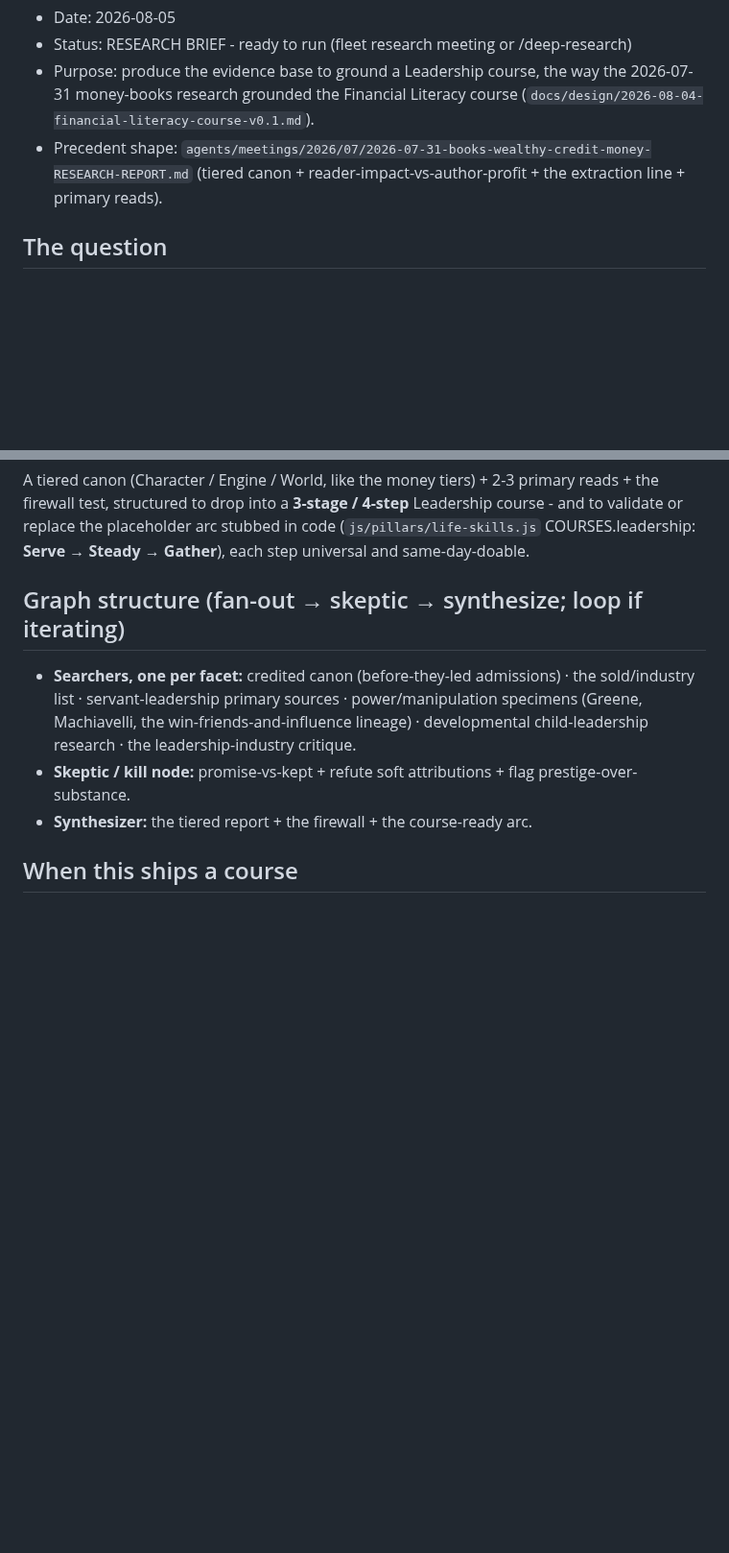
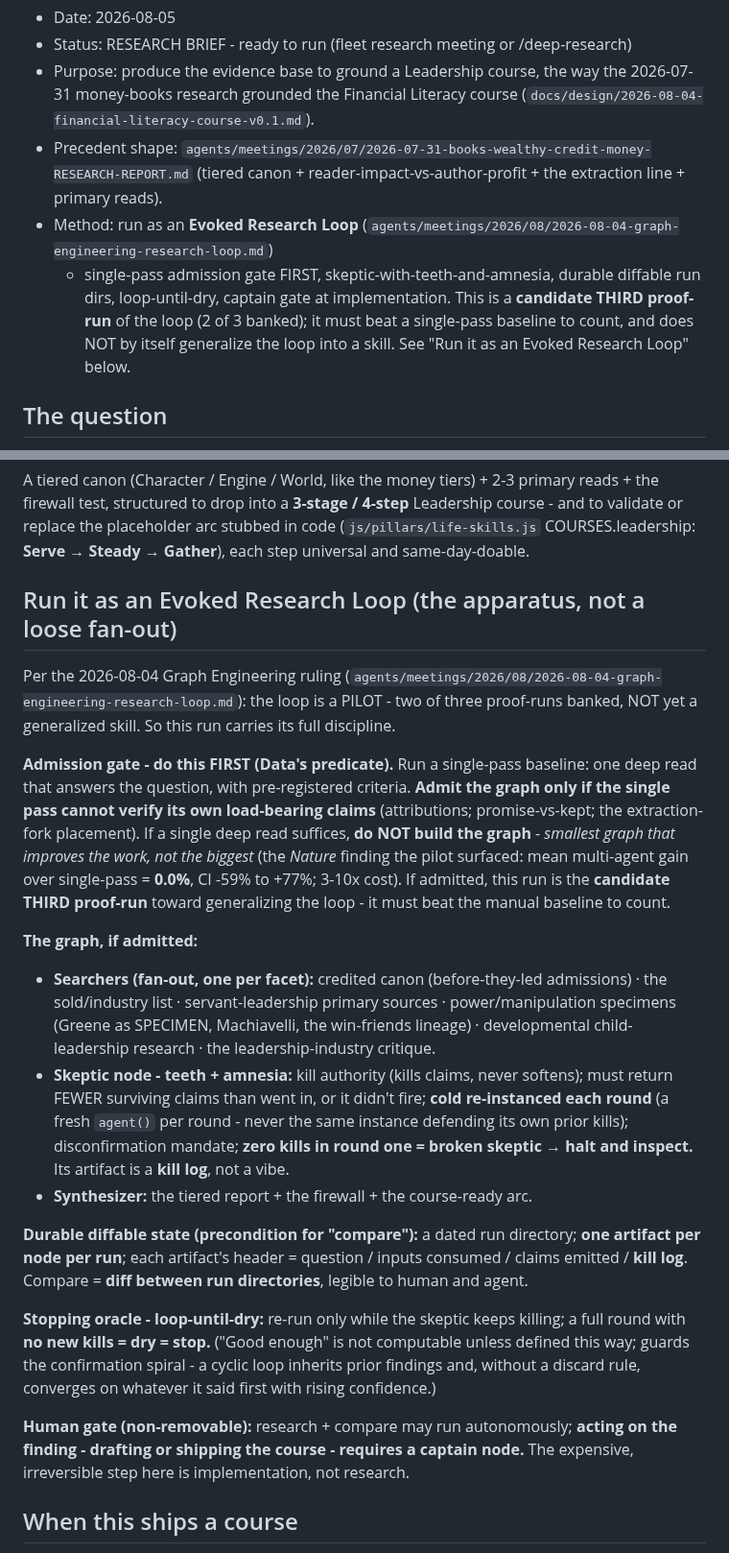
Before and after one commit to Vibrant-Life-208/vibrant-life-compass, a Markdown page: docs/design/2026-08-05-leadership-course-research-brief-v0.1.md, 2 parts joined by grey strips. Shown at 96% size. GitHub-like rendering; blank space fills up the shorter version.

Commit message:
docs: Leadership research brief — fold in the full Evoked Research Loop apparatus
The v0.1 brief only referenced the skeptic discipline. Add the rest of the
2026-08-04 Graph Engineering ruling: the single-pass ADMISSION GATE first (admit
the graph only if a single deep read can't verify its own claims - smallest graph,
Nature 0.0% caution), skeptic teeth+amnesia (kill authority, fewer-survivors-or-it-
didn't-fire, cold re-instance each round, zero-kill-round-one = halt), durable
diffable run dirs (one artifact/node/run, kill-log header, compare = diff),
loop-until-dry stopping oracle, and the non-removable captain gate at implementation.
Framed as the candidate THIRD proof-run of the loop (2 of 3 banked; must beat the
baseline to count; does not by itself generalize the loop into a skill).

Co-Authored-By: Claude Opus 4.8 (1M context) <noreply@anthropic.com>

```diff
--- a/docs/design/2026-08-05-leadership-course-research-brief-v0.1.md
+++ b/docs/design/2026-08-05-leadership-course-research-brief-v0.1.md
@@ -7,6 +7,11 @@
   (`docs/design/2026-08-04-financial-literacy-course-v0.1.md`).
 - Precedent shape: `agents/meetings/2026/07/2026-07-31-books-wealthy-credit-money-RESEARCH-REPORT.md`
   (tiered canon + reader-impact-vs-author-profit + the extraction line + primary reads).
+- Method: run as an **Evoked Research Loop** (`agents/meetings/2026/08/2026-08-04-graph-engineering-research-loop.md`)
+  - single-pass admission gate FIRST, skeptic-with-teeth-and-amnesia, durable diffable run dirs,
+  loop-until-dry, captain gate at implementation. This is a **candidate THIRD proof-run** of the loop
+  (2 of 3 banked); it must beat a single-pass baseline to count, and does NOT by itself generalize the
+  loop into a skill. See "Run it as an Evoked Research Loop" below.
 
 ## The question
 
@@ -71,14 +76,43 @@ test, structured to drop into a **3-stage / 4-step** Leadership course - and to
 the placeholder arc stubbed in code (`js/pillars/life-skills.js` COURSES.leadership: **Serve →
 Steady → Gather**), each step universal and same-day-doable.
 
-## Graph structure (fan-out → skeptic → synthesize; loop if iterating)
+## Run it as an Evoked Research Loop (the apparatus, not a loose fan-out)
 
-- **Searchers, one per facet:** credited canon (before-they-led admissions) · the sold/industry list ·
-  servant-leadership primary sources · power/manipulation specimens (Greene, Machiavelli, the
-  win-friends-and-influence lineage) · developmental child-leadership research · the
+Per the 2026-08-04 Graph Engineering ruling (`agents/meetings/2026/08/2026-08-04-graph-engineering-research-loop.md`):
+the loop is a PILOT - two of three proof-runs banked, NOT yet a generalized skill. So this run carries
+its full discipline.
+
+**Admission gate - do this FIRST (Data's predicate).** Run a single-pass baseline: one deep read that
+answers the question, with pre-registered criteria. **Admit the graph only if the single pass cannot
+verify its own load-bearing claims** (attributions; promise-vs-kept; the extraction-fork placement). If
+a single deep read suffices, **do NOT build the graph** - *smallest graph that improves the work, not the
+biggest* (the *Nature* finding the pilot surfaced: mean multi-agent gain over single-pass = **0.0%**,
+CI -59% to +77%; 3-10x cost). If admitted, this run is the **candidate THIRD proof-run** toward
+generalizing the loop - it must beat the manual baseline to count.
+
+**The graph, if admitted:**
+- **Searchers (fan-out, one per facet):** credited canon (before-they-led admissions) · the sold/industry
+  list · servant-leadership primary sources · power/manipulation specimens (Greene as SPECIMEN,
+  Machiavelli, the win-friends lineage) · developmental child-leadership research · the
   leadership-industry critique.
-- **Skeptic / kill node:** promise-vs-kept + refute soft attributions + flag prestige-over-substance.
+- **Skeptic node - teeth + amnesia:** kill authority (kills claims, never softens); must return FEWER
+  surviving claims than went in, or it didn't fire; **cold re-instanced each round** (a fresh `agent()`
+  per round - never the same instance defending its own prior kills); disconfirmation mandate; **zero
+  kills in round one = broken skeptic → halt and inspect.** Its artifact is a **kill log**, not a vibe.
 - **Synthesizer:** the tiered report + the firewall + the course-ready arc.
+
+**Durable diffable state (precondition for "compare"):** a dated run directory; **one artifact per node
+per run**; each artifact's header = question / inputs consumed / claims emitted / **kill log**. Compare =
+**diff between run directories**, legible to human and agent.
+
+**Stopping oracle - loop-until-dry:** re-run only while the skeptic keeps killing; a full round with **no
+new kills = dry = stop.** ("Good enough" is not computable unless defined this way; guards the
+confirmation spiral - a cyclic loop inherits prior findings and, without a discard rule, converges on
+whatever it said first with rising confidence.)
+
+**Human gate (non-removable):** research + compare may run autonomously; **acting on the finding -
+drafting or shipping the course - requires a captain node.** The expensive, irreversible step here is
+implementation, not research.
 
 ## When this ships a course
 
```
